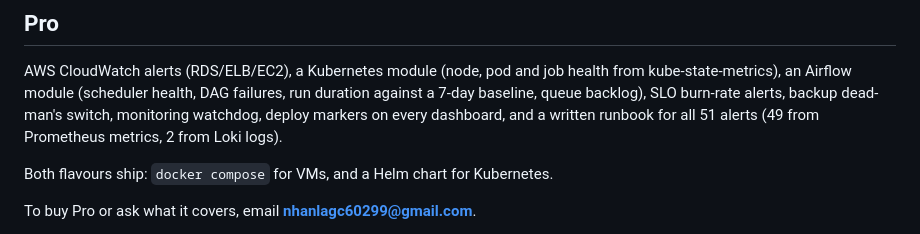
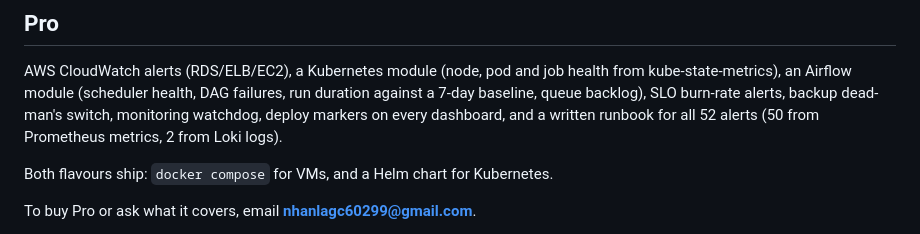
Before and after one commit to nhanlagc60299/sre-starter-kit, a Markdown page: README.md, the part around the change. Drawn GitHub-style.

Commit message:
docs: Pro ships 52 alerts, not 51
Counted from a full render with every module enabled, which is what "every alert" means here: 50 from Prometheus metrics, 2 from Loki logs. The previous figure of 51 -- 49 from Prometheus plus 2 from Loki -- predated an alert for pods that cannot be scheduled onto any node.

This number is a claim to prospects and it lives in two repositories, so it drifts whenever the alert set moves and nothing here can check it.

Co-Authored-By: Claude Opus 5 <noreply@anthropic.com>

```diff
--- a/README.md
+++ b/README.md
@@ -120,7 +120,7 @@ is serving production traffic.
 AWS CloudWatch alerts (RDS/ELB/EC2), a Kubernetes module (node, pod and job health from
 kube-state-metrics), an Airflow module (scheduler health, DAG failures, run duration against a
 7-day baseline, queue backlog), SLO burn-rate alerts, backup dead-man's switch, monitoring
-watchdog, deploy markers on every dashboard, and a written runbook for all 51 alerts (49 from
+watchdog, deploy markers on every dashboard, and a written runbook for all 52 alerts (50 from
 Prometheus metrics, 2 from Loki logs).
 
 Both flavours ship: `docker compose` for VMs, and a Helm chart for Kubernetes.
```
